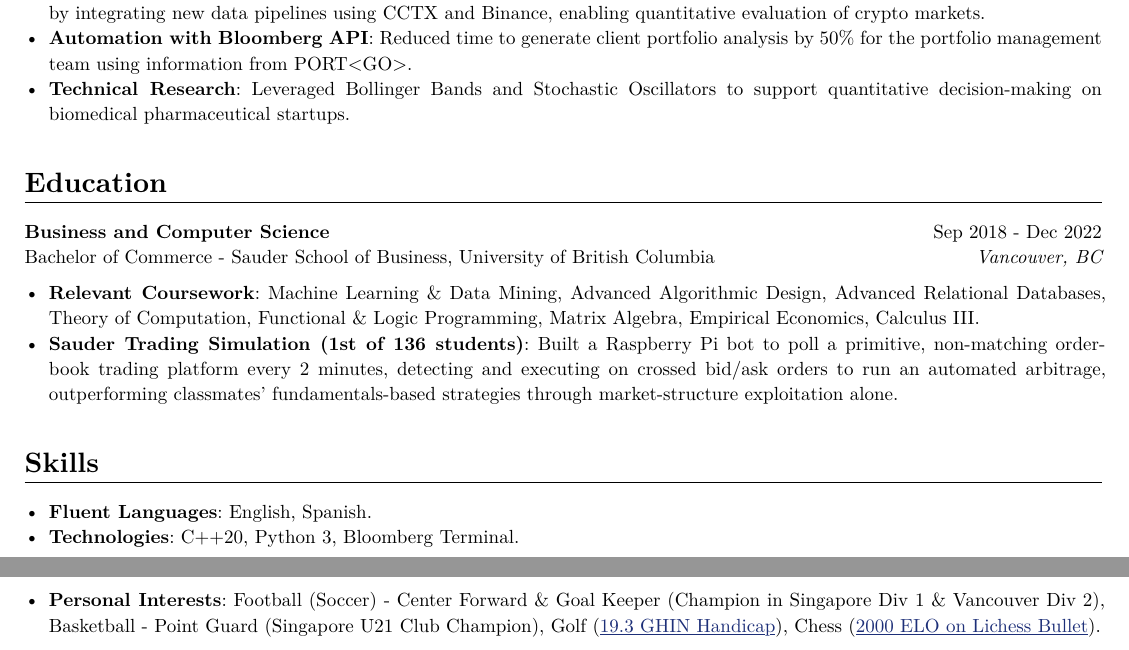
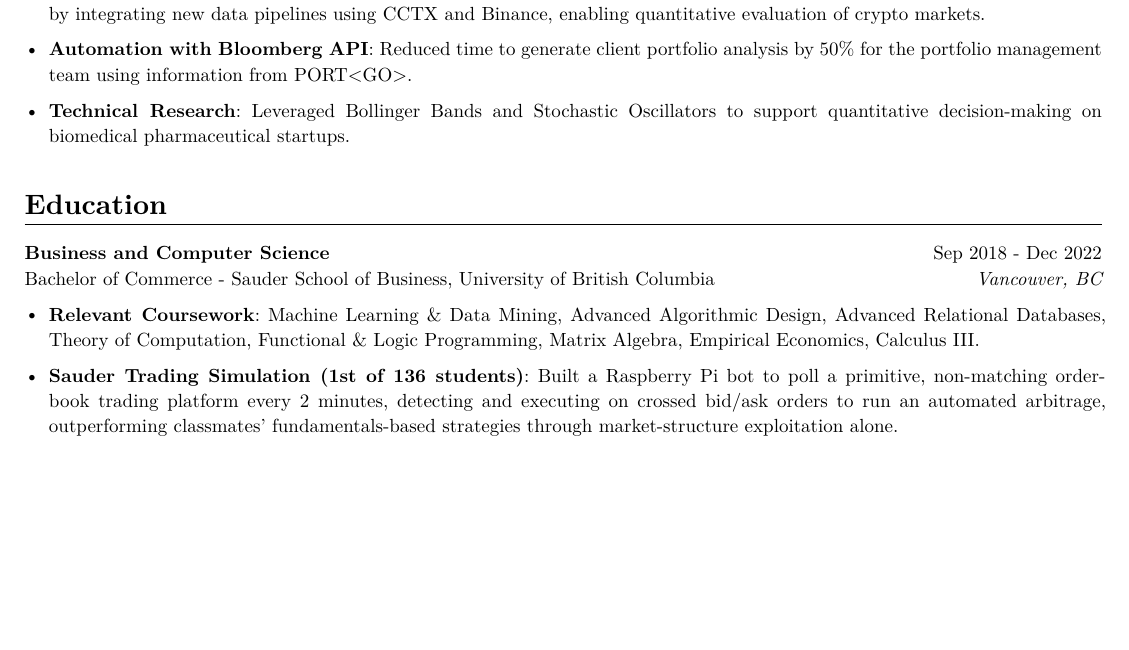
Before and after one commit to LV/resume, a Typst document (resume.typ): two parts of pages 1 and 2 of 2 before the commit and part of the page after it, the two joined at a grey line, cut so that both start at the same text, the shorter picture padded with empty space. The pictures show the PDF file resume.pdf that the author committed with the source.

Commit message:
DRAFT: non-skills spaced version

```diff
--- a/resume.typ
+++ b/resume.typ
@@ -107,3 +110,0 @@ Oversaw performance, scalability, and reliability of Bloomberg’s Market Data P
-  - *Fluent Languages*: English, Spanish.
-  - *Technologies*: C++20, Python 3, Bloomberg Terminal.
-  - *Personal Interests*: Football (Soccer) - Center Forward & Goal Keeper (Champion in Singapore Div 1 & Vancouver Div 2), Basketball - Point Guard (Singapore U21 Club Champion), Golf (#link("https://www.ghin.com/golfer-lookup/golfer/53616c7465645f5f964e0abb7685ebdae96548cca77d43d431d31cd32b1bc7c8/club/23461")[19.3 GHIN Handicap]), Chess (#link("https://lichess.org/@/lavp")[2000 ELO on Lichess Bullet]).
```
Also changed, not shown: resume.pdf, resume.typ (14 more changed lines).
